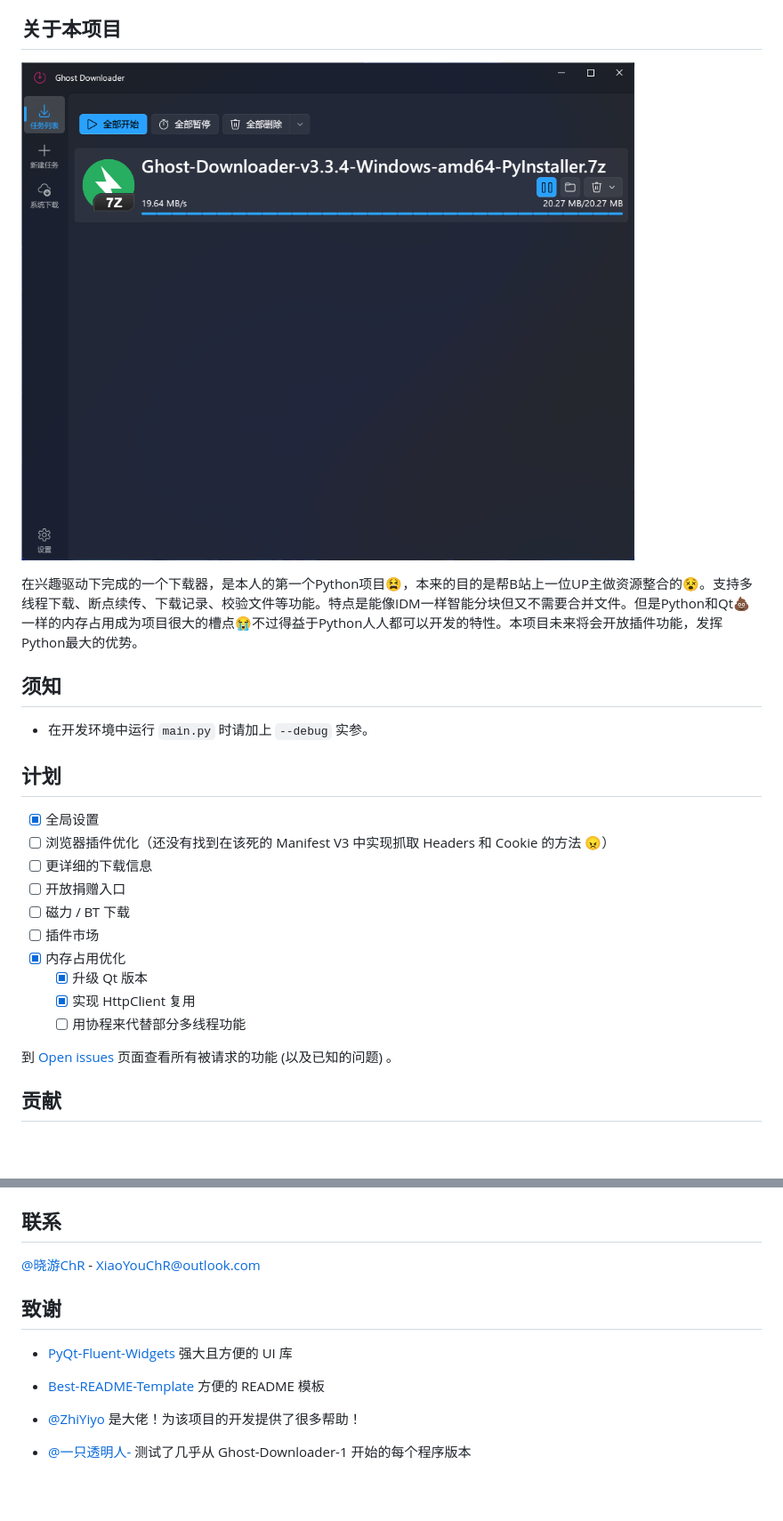
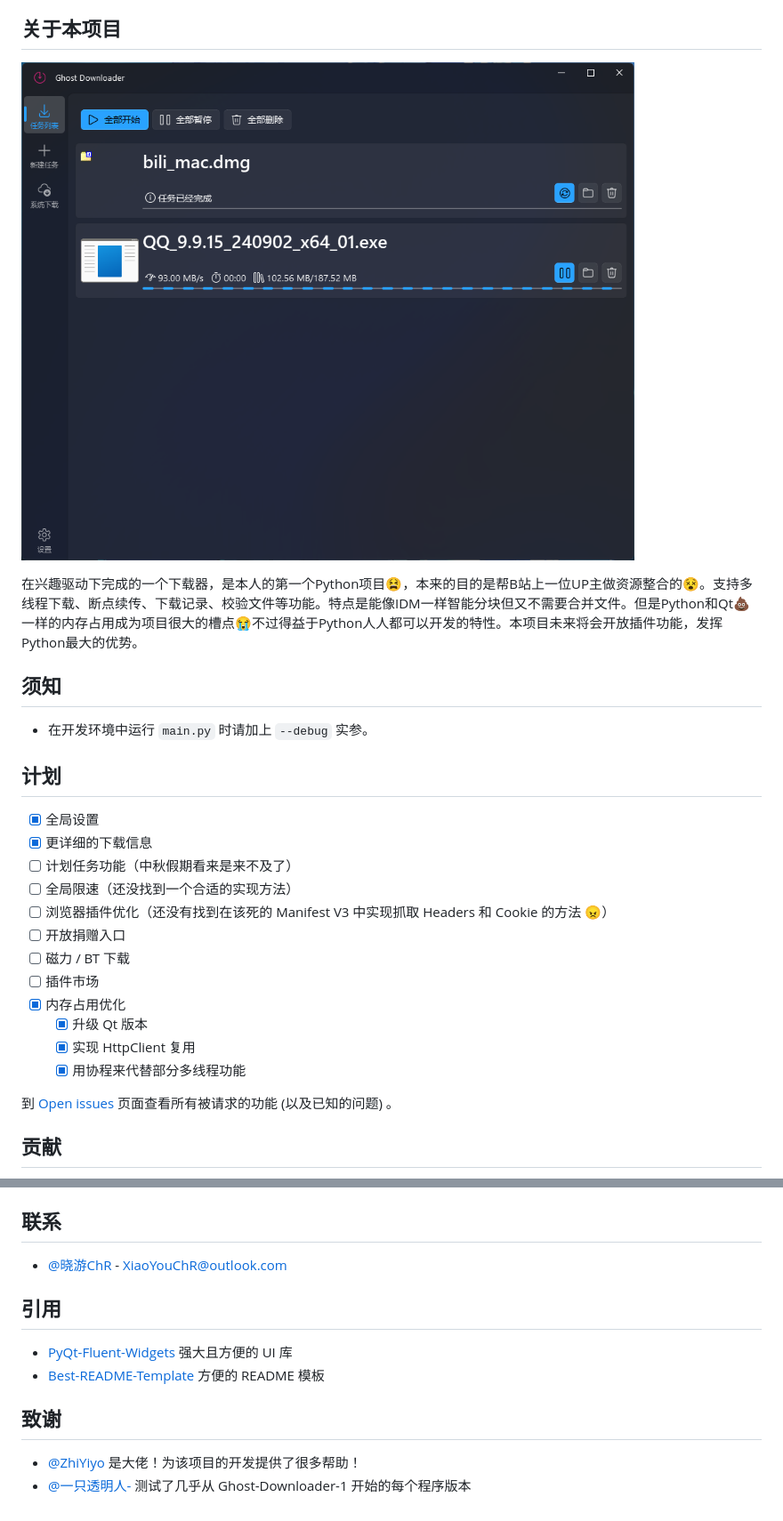
Before and after one commit to XiaoYouChR/Ghost-Downloader-3, a Markdown page: README.md, 2 parts joined by grey strips. Shown at 89% size. Rendered like a GitHub page; pictures changed too: images/screenshot.png; blank space fills up the shorter version.

Commit message:
更新版本号至 3.4.0, 更新 README.md

```diff
--- a/README.md
+++ b/README.md
@@ -57,15 +57,17 @@
 ## 计划
 
 - [x] 全局设置
+- [x] 更详细的下载信息
+- [ ] 计划任务功能（中秋假期看来是来不及了）
+- [ ] 全局限速（还没找到一个合适的实现方法）
 - [ ] 浏览器插件优化（还没有找到在该死的 Manifest V3 中实现抓取 Headers 和 Cookie 的方法 😠）
-- [ ] 更详细的下载信息
 - [ ] 开放捐赠入口
 - [ ] 磁力 / BT 下载
 - [ ] 插件市场
 - [x] 内存占用优化
     - [x] 升级 Qt 版本
     - [x] 实现 HttpClient 复用
-    - [ ] 用协程来代替部分多线程功能
+    - [x] 用协程来代替部分多线程功能
 
 到 [Open issues](https://github.com/XiaoYouChR/Ghost-Downloader-3/issues) 页面查看所有被请求的功能 (以及已知的问题) 。
 
@@ -96,14 +98,16 @@
 <!-- CONTACT -->
 ## 联系
 
-[@晓游ChR](https://space.bilibili.com/437313511) - XiaoYouChR@outlook.com
+* [@晓游ChR](https://space.bilibili.com/437313511) - XiaoYouChR@outlook.com
 
 
 <!-- ACKNOWLEDGMENTS -->
-## 致谢
+## 引用
 
 * [PyQt-Fluent-Widgets](https://github.com/zhiyiYo/PyQt-Fluent-Widgets) 强大且方便的 UI 库
 * [Best-README-Template](https://github.com/othneildrew/Best-README-Template)  方便的 README 模板
+
+## 致谢
 
 * [@ZhiYiyo](https://github.com/zhiyiYo/) 是大佬！为该项目的开发提供了很多帮助！
 * [@一只透明人-](https://space.bilibili.com/554365148/) 测试了几乎从 Ghost-Downloader-1 开始的每个程序版本
```
Also changed, not shown: 1 other file.
